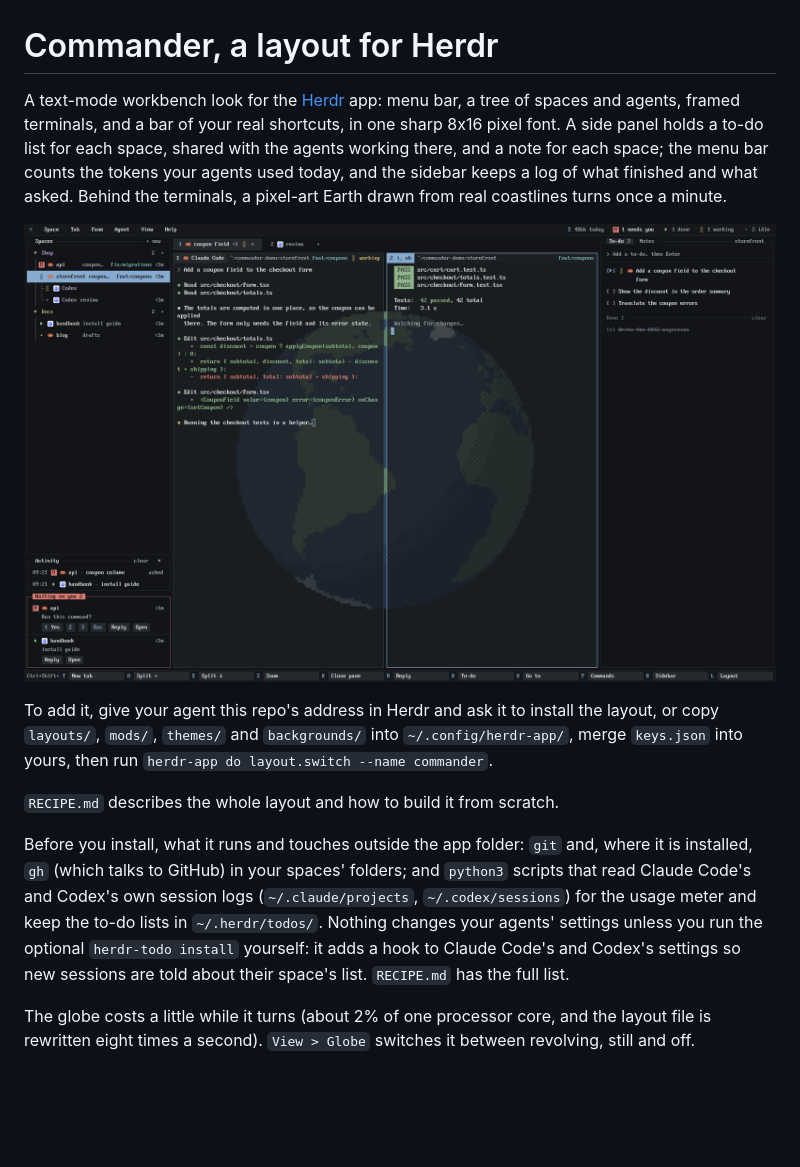
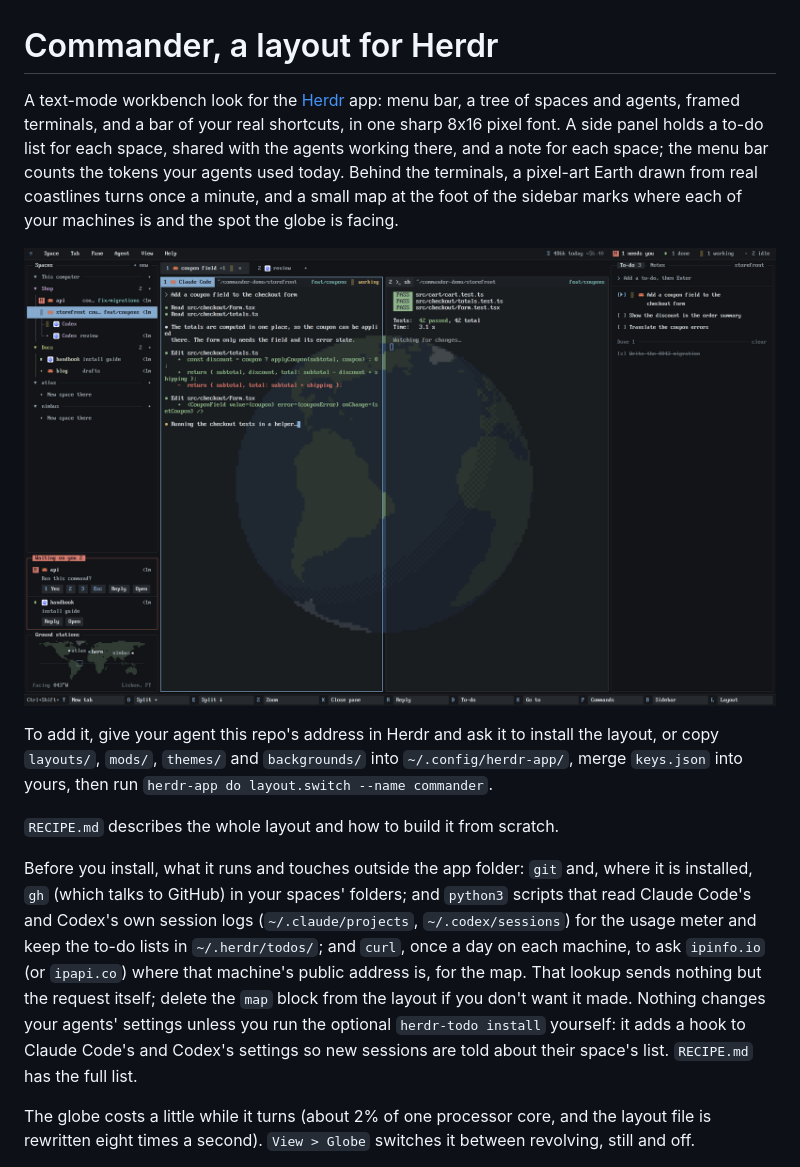
Before and after one commit to aissa-93/herdr-commander, a Markdown page: README.md, the part around the change. Drawn GitHub-style; pictures changed too: preview.png; blank space fills up the shorter version.

```diff
--- a/README.md
+++ b/README.md
@@ -1,6 +1,6 @@
 # Commander, a layout for Herdr
 
-A text-mode workbench look for the [Herdr](https://herdr.dev) app: menu bar, a tree of spaces and agents, framed terminals, and a bar of your real shortcuts, in one sharp 8x16 pixel font. A side panel holds a to-do list for each space, shared with the agents working there, and a note for each space; the menu bar counts the tokens your agents used today, and the sidebar keeps a log of what finished and what asked. Behind the terminals, a pixel-art Earth drawn from real coastlines turns once a minute.
+A text-mode workbench look for the [Herdr](https://herdr.dev) app: menu bar, a tree of spaces and agents, framed terminals, and a bar of your real shortcuts, in one sharp 8x16 pixel font. A side panel holds a to-do list for each space, shared with the agents working there, and a note for each space; the menu bar counts the tokens your agents used today. Behind the terminals, a pixel-art Earth drawn from real coastlines turns once a minute, and a small map at the foot of the sidebar marks where each of your machines is and the spot the globe is facing.
 
 ![Commander](preview.png)
 
@@ -8,7 +8,7 @@ To add it, give your agent this repo's address in Herdr and ask it to install th
 
 `RECIPE.md` describes the whole layout and how to build it from scratch.
 
-Before you install, what it runs and touches outside the app folder: `git` and, where it is installed, `gh` (which talks to GitHub) in your spaces' folders; and `python3` scripts that read Claude Code's and Codex's own session logs (`~/.claude/projects`, `~/.codex/sessions`) for the usage meter and keep the to-do lists in `~/.herdr/todos/`. Nothing changes your agents' settings unless you run the optional `herdr-todo install` yourself: it adds a hook to Claude Code's and Codex's settings so new sessions are told about their space's list. `RECIPE.md` has the full list.
+Before you install, what it runs and touches outside the app folder: `git` and, where it is installed, `gh` (which talks to GitHub) in your spaces' folders; and `python3` scripts that read Claude Code's and Codex's own session logs (`~/.claude/projects`, `~/.codex/sessions`) for the usage meter and keep the to-do lists in `~/.herdr/todos/`; and `curl`, once a day on each machine, to ask `ipinfo.io` (or `ipapi.co`) where that machine's public address is, for the map. That lookup sends nothing but the request itself; delete the `map` block from the layout if you don't want it made. Nothing changes your agents' settings unless you run the optional `herdr-todo install` yourself: it adds a hook to Claude Code's and Codex's settings so new sessions are told about their space's list. `RECIPE.md` has the full list.
 
 The globe costs a little while it turns (about 2% of one processor core, and the layout file is rewritten eight times a second). `View > Globe` switches it between revolving, still and off.
 
```
Also changed, not shown: RECIPE.md (+28 -14 lines), 8 other files.
